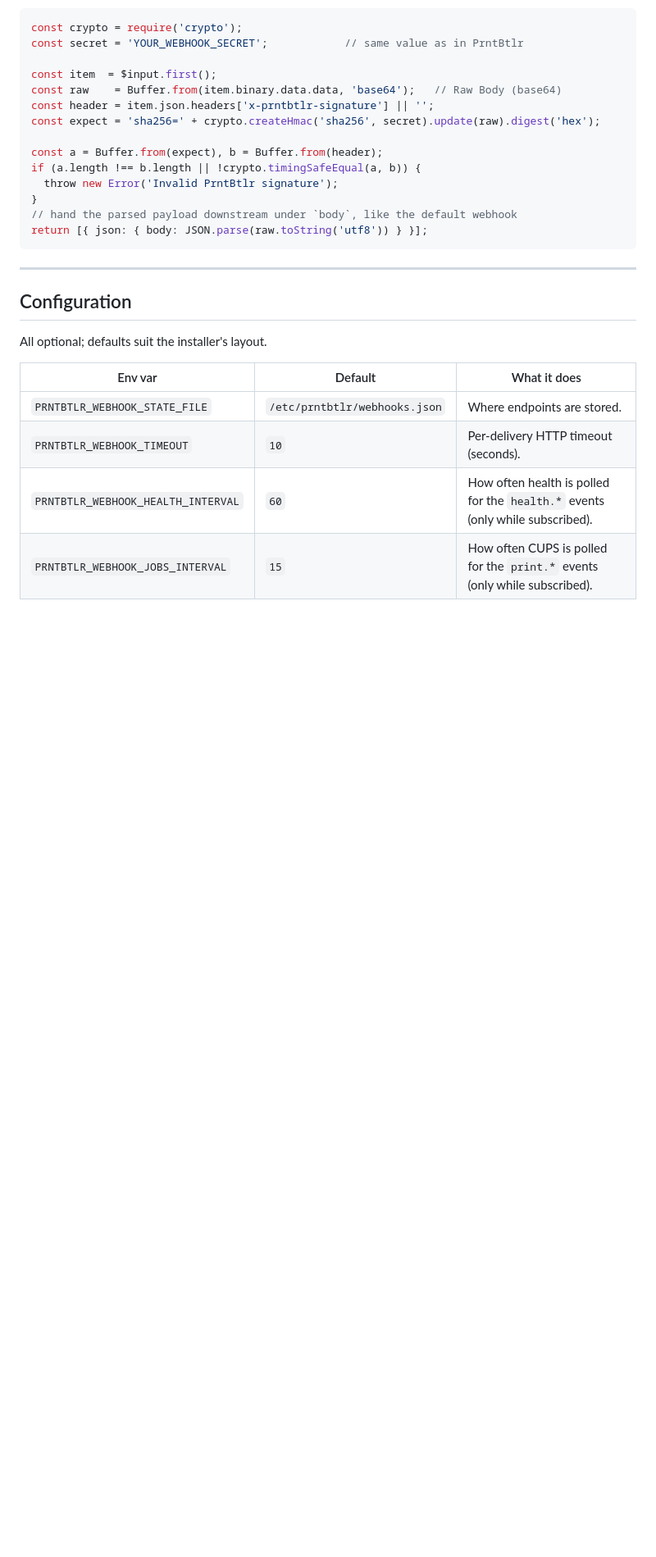
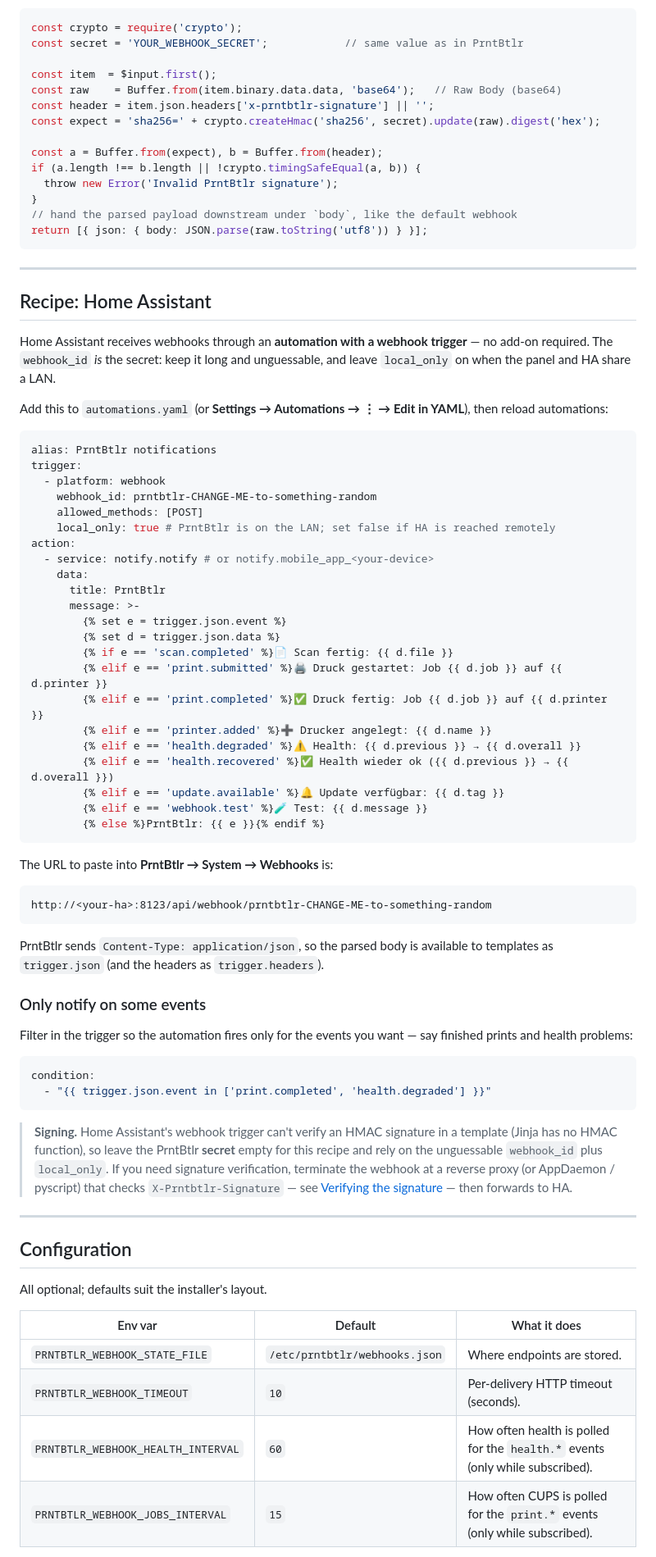
Before and after one commit to W0rkingChr1s/PrntBtlr, a Markdown page: docs/webhooks.md, the part around one of its changes. Shown at 82% size. Drawn GitHub-style; blank space fills up the shorter version.

Commit message:
docs: add a Home Assistant recipe to the webhook guide
Alongside the n8n recipe, docs/webhooks.md now shows how to receive PrntBtlr
webhooks in Home Assistant via an automation with a webhook trigger:

- A full automations.yaml example that turns each event into a templated German
  notify message (using trigger.json.event / trigger.json.data).
- The api/webhook URL to paste into the panel, and an event-filter condition.
- A note that HA can't verify the HMAC signature in a template, so rely on the
  unguessable webhook_id + local_only (or a verifying proxy).

Updated the intro, table of contents and CHANGELOG. Docs only; ruff
format/check clean over the whole repo and the YAML blocks parse.

Co-Authored-By: Claude Opus 4.8 <noreply@anthropic.com>
Claude-Session: https://claude.ai/code/session_01SCK8eu52rxG3xcvZk3hVq8

````diff
--- a/docs/webhooks.md
+++ b/docs/webhooks.md
@@ -316,6 +317,68 @@ return [{ json: { body: JSON.parse(raw.toString('utf8')) } }];
 
 ---
 
+## Recipe: Home Assistant
+
+Home Assistant receives webhooks through an **automation with a webhook
+trigger** — no add-on required. The `webhook_id` *is* the secret: keep it long
+and unguessable, and leave `local_only` on when the panel and HA share a LAN.
+
+Add this to `automations.yaml` (or **Settings → Automations → ⋮ → Edit in YAML**),
+then reload automations:
+
+```yaml
+alias: PrntBtlr notifications
+trigger:
+  - platform: webhook
+    webhook_id: prntbtlr-CHANGE-ME-to-something-random
+    allowed_methods: [POST]
+    local_only: true # PrntBtlr is on the LAN; set false if HA is reached remotely
+action:
+  - service: notify.notify # or notify.mobile_app_<your-device>
+    data:
+      title: PrntBtlr
+      message: >-
+        {% set e = trigger.json.event %}
+        {% set d = trigger.json.data %}
+        {% if e == 'scan.completed' %}📄 Scan fertig: {{ d.file }}
+        {% elif e == 'print.submitted' %}🖨️ Druck gestartet: Job {{ d.job }} auf {{ d.printer }}
+        {% elif e == 'print.completed' %}✅ Druck fertig: Job {{ d.job }} auf {{ d.printer }}
+        {% elif e == 'printer.added' %}➕ Drucker angelegt: {{ d.name }}
+        {% elif e == 'health.degraded' %}⚠️ Health: {{ d.previous }} → {{ d.overall }}
+        {% elif e == 'health.recovered' %}✅ Health wieder ok ({{ d.previous }} → {{ d.overall }})
+        {% elif e == 'update.available' %}🔔 Update verfügbar: {{ d.tag }}
+        {% elif e == 'webhook.test' %}🧪 Test: {{ d.message }}
+        {% else %}PrntBtlr: {{ e }}{% endif %}
+```
+
+The URL to paste into **PrntBtlr → System → Webhooks** is:
+
+```
+http://<your-ha>:8123/api/webhook/prntbtlr-CHANGE-ME-to-something-random
+```
+
+PrntBtlr sends `Content-Type: application/json`, so the parsed body is available
+to templates as `trigger.json` (and the headers as `trigger.headers`).
+
+### Only notify on some events
+
+Filter in the trigger so the automation fires only for the events you want — say
+finished prints and health problems:
+
+```yaml
+condition:
+  - "{{ trigger.json.event in ['print.completed', 'health.degraded'] }}"
+```
+
+> **Signing.** Home Assistant's webhook trigger can't verify an HMAC signature in
+> a template (Jinja has no HMAC function), so leave the PrntBtlr **secret** empty
+> for this recipe and rely on the unguessable `webhook_id` plus `local_only`. If
+> you need signature verification, terminate the webhook at a reverse proxy (or
+> AppDaemon / pyscript) that checks `X-Prntbtlr-Signature` — see
+> [Verifying the signature](#verifying-the-signature) — then forwards to HA.
+
+---
+
 ## Configuration
 
 All optional; defaults suit the installer's layout.
````
Also changed, not shown: other parts of docs/webhooks.md (+3 -2 lines), CHANGELOG.md (+3 -3 lines).
